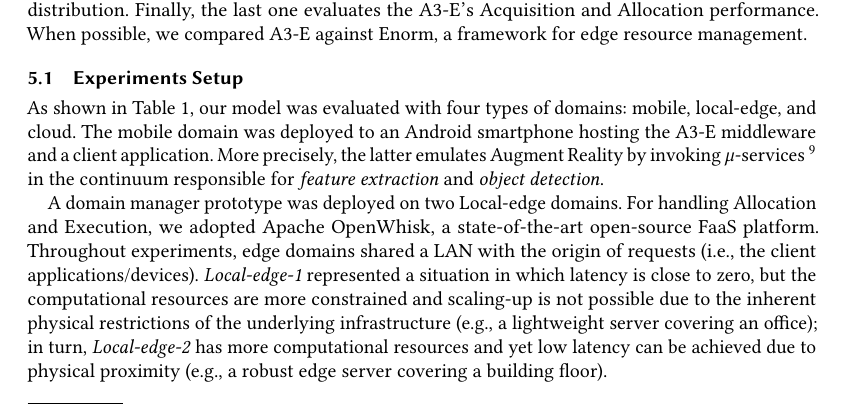
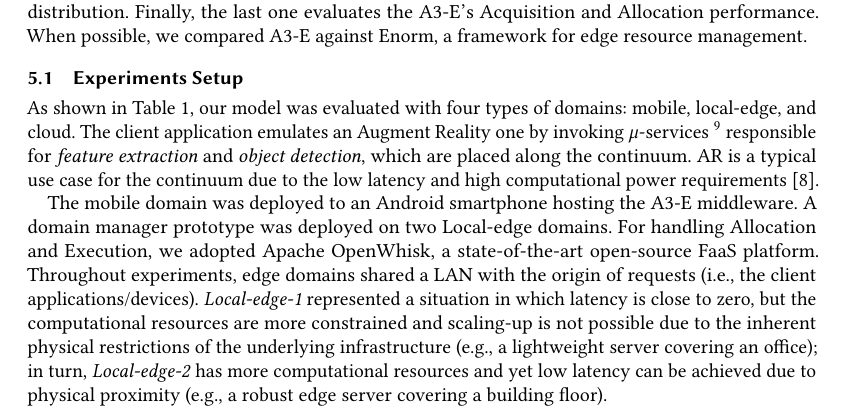
Before and after one commit to danilomendonca/acm-toit-continuum, a LaTeX paper (main.tex, which reads sections/evaluation.tex): part of page 12 of 21, cut so that both start at the same text. Compiled offline with pdfLaTeX.

Commit message:
Fixed details in evaluation

```diff
--- a/sections/evaluation.tex
+++ b/sections/evaluation.tex
@@ -17,12 +17,12 @@ In this case the mobile domain is obviously omitted. The second one evaluates th
 
 %\subsubsection{Domains}
 
-As shown in Table~\ref{tab:domain-exp-config}, our model was evaluated with four types of domains: mobile, local-edge, and cloud. The mobile domain was deployed to an Android smartphone hosting the A3-E middleware
+As shown in Table~\ref{tab:domain-exp-config}, our model was evaluated with four types of domains: mobile, local-edge, and cloud. The client application emulates an Augment Reality one by invoking
+%is an Image Recognition one, in which users can capture an image and invoke
+$\mu$-services~\footnote{Implementation available in \url{https://github.com/deib-polimi/A3-E-image-recognition}} responsible for \textit{feature extraction} and \textit{object detection}, which are placed along the continuum. AR is a typical use case for the continuum due to the low latency and high computational power requirements~\cite{beck2014mobile}.
+
+The mobile domain was deployed to an Android smartphone hosting the A3-E middleware.
 %~\footnote{Implementation available in \url{https://github.com/deib-polimi/A3-E-DSM-mobile}}
- and a client application. More precisely, the latter emulates Augment Reality by invoking
-%is an Image Recognition one, in which users can capture an image and invoke
-$\mu$-services~\footnote{Implementation available in \url{https://github.com/deib-polimi/A3-E-image-recognition}} in the continuum responsible for \textit{feature extraction} and \textit{object detection}.
-
 A domain manager prototype
 %~\footnote{Implementation available in \url{https://github.com/deib-polimi/A3-E-DSM-Local-edge}}
 was deployed on two Local-edge domains. For handling Allocation and Execution, we adopted Apache OpenWhisk, a state-of-the-art open-source FaaS platform. Throughout experiments, edge domains shared a LAN with the origin of requests (i.e., the client applications/devices).
```
